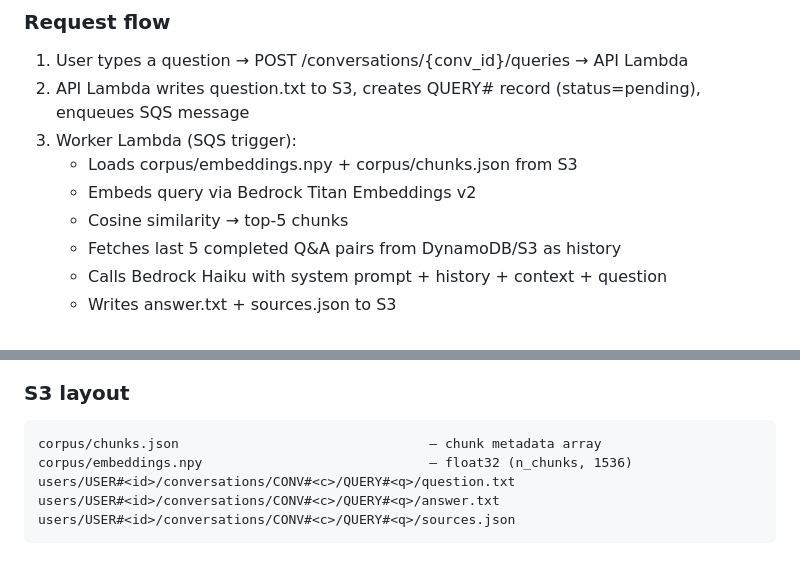
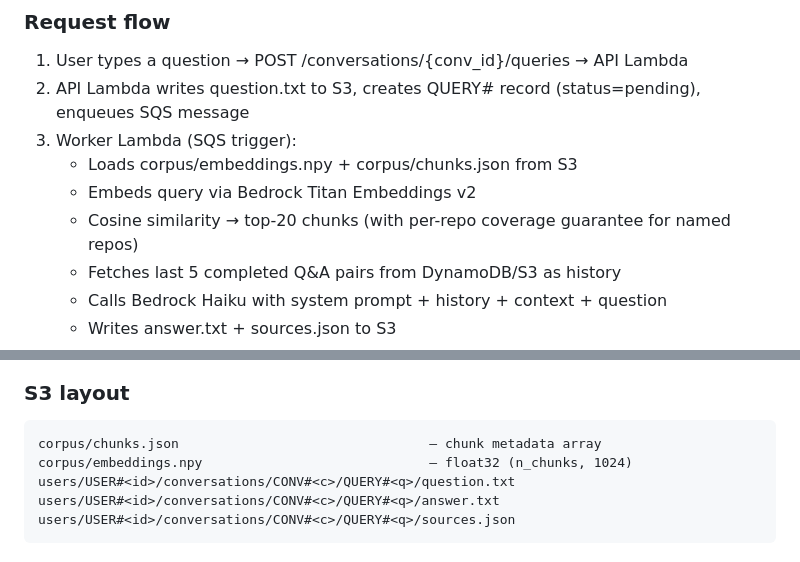
Before and after one commit to mamonaco1973/aws-ask-mike, a Markdown page: CLAUDE.md, 2 parts joined by grey strips. Drawn GitHub-style.

```diff
--- a/CLAUDE.md
+++ b/CLAUDE.md
@@ -29,7 +29,7 @@ tracked per user in DynamoDB with a 500K lifetime cap.
 3. Worker Lambda (SQS trigger):
    - Loads corpus/embeddings.npy + corpus/chunks.json from S3
    - Embeds query via Bedrock Titan Embeddings v2
-   - Cosine similarity → top-5 chunks
+   - Cosine similarity → top-20 chunks (with per-repo coverage guarantee for named repos)
    - Fetches last 5 completed Q&A pairs from DynamoDB/S3 as history
    - Calls Bedrock Haiku with system prompt + history + context + question
    - Writes answer.txt + sources.json to S3
@@ -53,7 +53,7 @@ tracked per user in DynamoDB with a 500K lifetime cap.
 ### S3 layout
 
     corpus/chunks.json                                — chunk metadata array
-    corpus/embeddings.npy                             — float32 (n_chunks, 1536)
+    corpus/embeddings.npy                             — float32 (n_chunks, 1024)
     users/USER#<id>/conversations/CONV#<c>/QUERY#<q>/question.txt
     users/USER#<id>/conversations/CONV#<c>/QUERY#<q>/answer.txt
     users/USER#<id>/conversations/CONV#<c>/QUERY#<q>/sources.json
```
Also changed, not shown: README.md (+9 -7 lines).
